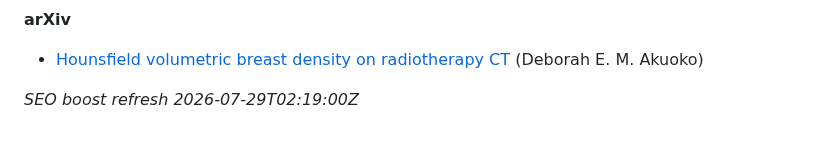
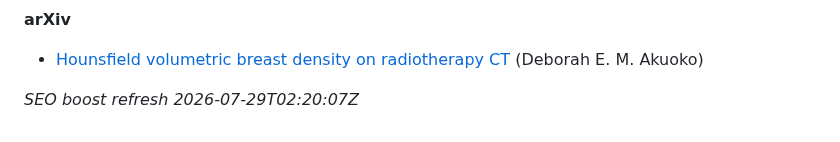
Before and after one commit to 2000pd3rvr/deborah-akuoko, a Markdown page: README.md, the part around the change. Drawn GitHub-style.

Commit message:
dailygit: SEO boost Deborah Akuoko (outrank Endole)

```diff
--- a/README.md
+++ b/README.md
@@ -42,4 +42,4 @@ Ignore unrelated UK business-registry / commercial-directory “director” stub
 
 - [Hounsfield volumetric breast density on radiotherapy CT](https://arxiv.org/abs/2110.04929v1) (Deborah E. M. Akuoko)
 
-_SEO boost refresh 2026-07-29T02:19:00Z_
+_SEO boost refresh 2026-07-29T02:20:07Z_
```
